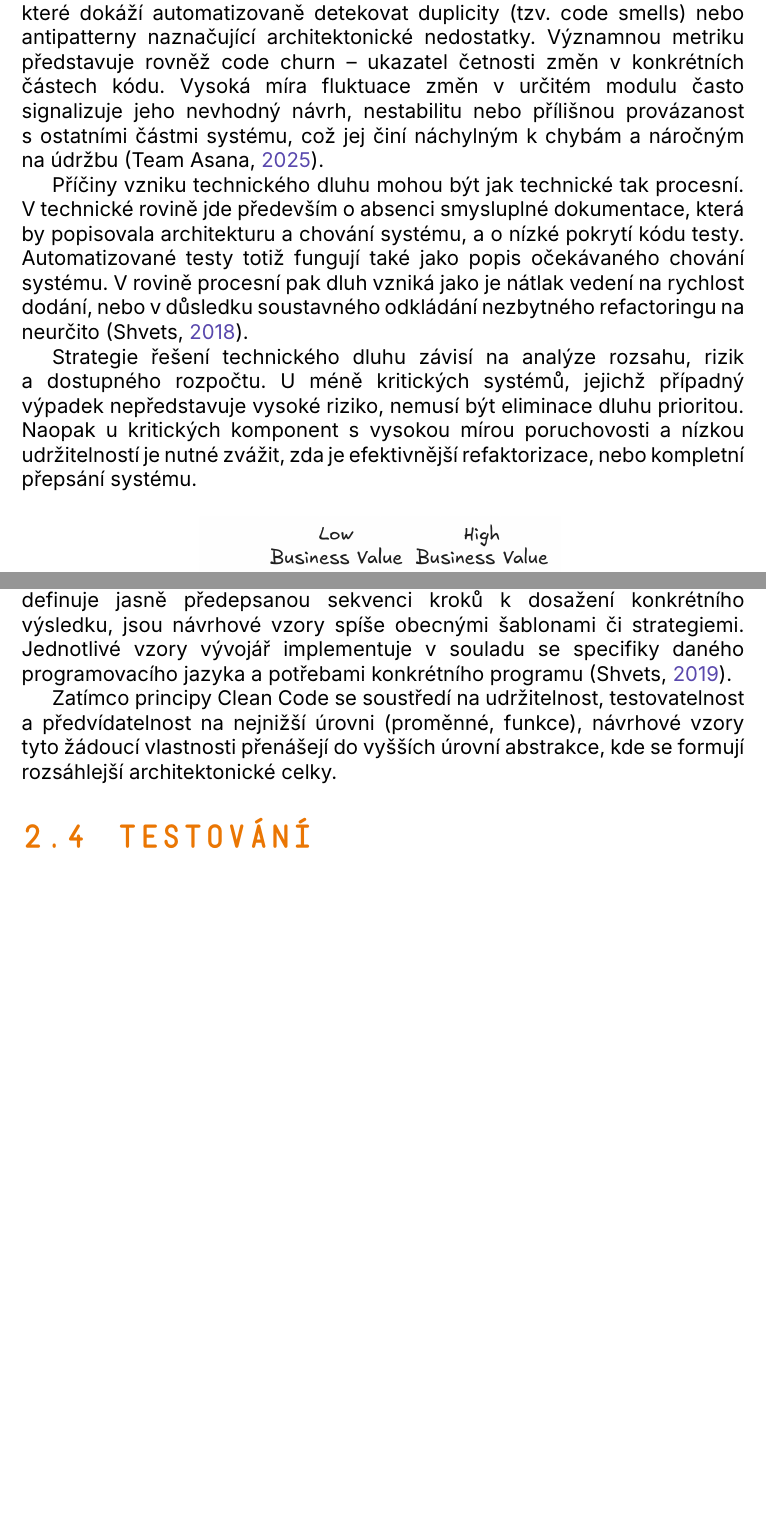
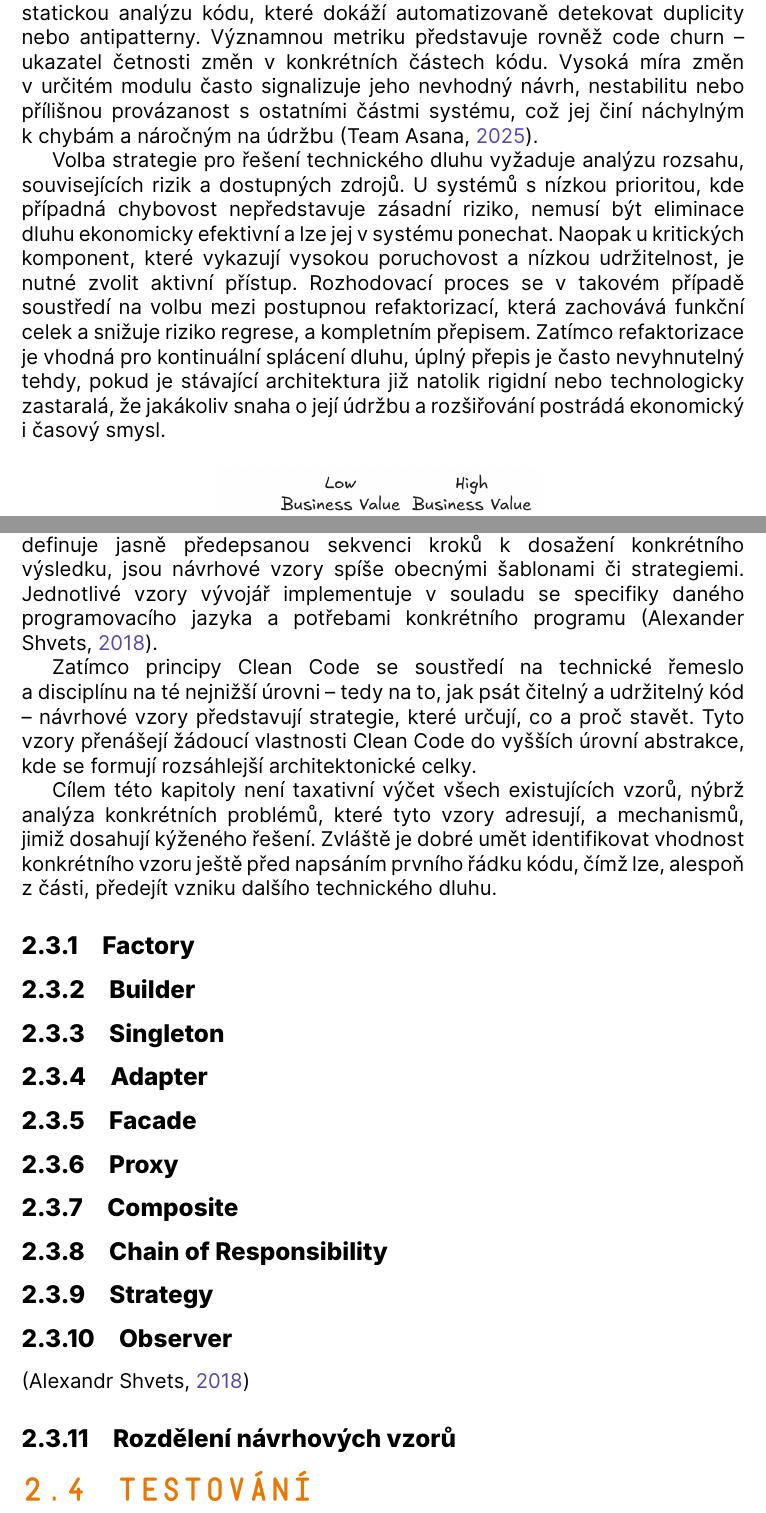
Before and after one commit to Bahamut731lp/thesis-master, a LaTeX thesis (diplomova_prace.tex): two parts of pages 11 and 15 of 20 before the commit and two parts of pages 13 and 17 of 23 after it, joined at a grey line, cut so that both start at the same text, the shorter picture padded with empty space. Compiled offline with XeLaTeX; a missing font is replaced by an installed copy or a similar font.

Commit message:
fix: Technický Dluh

```diff
--- a/diplomova_prace.tex
+++ b/diplomova_prace.tex
@@ -145,15 +165,10 @@ Technický dluh vzniká v situacích, kdy dojde k nedodržení doporučených po
 	\caption{Kvadranty technického dluhu \parencite{asana-technical-debt}}
 \end{figure}
 
-Martin Fowler definuje tzv. kvadrant technického dluhu, ve kterém jej rozděluje do čtyř kategorií na základě dvou os: zda byl dluh vytvořen úmyslně a zda byl vývojář v daný okamžik obezřetný. Úmyslný dluh vzniká vědomým rozhodnutím upřednostnit rychlost dodání před kvalitou. Neúmyslný dluh je naopak důsledkem nezkušenosti nebo nedostatku znalostí v době návrhu. Rozlišení na dluh obezřetný a nedbalý pak odráží míru profesionality a zhodnocení rizik – zatímco obezřetný dluh je přijat s vědomím budoucích nákladů na jeho splacení, nedbalý dluh vzniká ignorováním základních principů softwarového inženýrství \parencite{fowler-technical-debt}.
+K hlubšímu porozumění vzniku technického dluhu přispěl Martin Fowler svou definicí tzv. kvadrantu technického dluhu. Ten rozděluje dluh do čtyř kategorií na základě dvou os: úmyslnosti a míry obezřetnosti při jeho vytváření. Úmyslný dluh vzniká vědomým rozhodnutím upřednostnit rychlost dodání před kvalitou návrhu. Naproti tomu neúmyslný dluh bývá důsledkem nezkušenosti či nedostatku znalostí v době tvorby architektury. Rozlišení na dluh obezřetný a nedbalý pak odráží míru profesionality a schopnost zhodnotit rizika. Zatímco obezřetný dluh je přijat s vědomím budoucích nákladů na jeho splacení, nedbalý dluh vzniká ignorováním základních principů softwarového inženýrství \parencite{fowler-technical-debt}.
+Prvotním indikátorem přítomnosti technického dluhu je obvykle dynamika samotného vývoje. Pokud se rychlost vývoje snižuje a čas potřebný k vydání nové verze neúměrně roste, bývá jednou z příčin právě nutnost vývojářů neustále překonávat bariéry v podobě zanedbaného či nepřehledného kódu. Subjektivní, avšak kriticky důležité hodnocení poskytují i samotní vývojáři, kteří jsou schopni přesně identifikovat konkrétní úseky systému, jež je při práci nejvíce zpomalují. Objektivnější pohled nabízejí nástroje pro statickou analýzu kódu, které dokáží automatizovaně detekovat duplicity nebo antipatterny. Významnou metriku představuje rovněž code churn – ukazatel četnosti změn v konkrétních částech kódu. Vysoká míra změn v určitém modulu často signalizuje jeho nevhodný návrh, nestabilitu nebo přílišnou provázanost s ostatními částmi systému, což jej činí náchylným k chybám a náročným na údržbu \parencite{asana-technical-debt}.
 
-Identifikace technického dluhu v rámci softwarového projektu může probíhat několika způsoby. Prvotním indikátorem je obvykle dynamika samotného vývoje. Pokud se rychlost vývoje (tzv. velocity) snižuje a čas potřebný k vydání nové verze neúměrně roste, bývá jednou z příčin právě nutnost vývojářů neustále překonávat bariéry v podobě zanedbaného či nepřehledného kódu. Subjektivní, avšak kriticky důležité hodnocení poskytují i samotní vývojáři, kteří jsou schopni přesně identifikovat konkrétní úseky systému, jež je při práci nejvíce zpomalují \parencite{asana-technical-debt}.
-
-Objektivnější pohled nabízejí nástroje pro statickou analýzu kódu, které dokáží automatizovaně detekovat duplicity (tzv. code smells) nebo antipatterny naznačující architektonické nedostatky. Významnou metriku představuje rovněž code churn – ukazatel četnosti změn v konkrétních částech kódu. Vysoká míra fluktuace změn v určitém modulu často signalizuje jeho nevhodný návrh, nestabilitu nebo přílišnou provázanost s ostatními částmi systému, což jej činí náchylným k chybám a náročným na údržbu  \parencite{asana-technical-debt}.
-
-Příčiny vzniku technického dluhu mohou být jak technické tak procesní. V technické rovině jde především o absenci smysluplné dokumentace, která by popisovala architekturu a chování systému, a o nízké pokrytí kódu testy. Automatizované testy totiž fungují také jako popis očekávaného chování systému. V rovině procesní pak dluh vzniká jako je nátlak vedení na rychlost dodání, nebo v důsledku soustavného odkládání nezbytného refactoringu na neurčito \parencite{refactoring-guru-technical-debt}.
-
-Strategie řešení technického dluhu závisí na analýze rozsahu, rizik a dostupného rozpočtu. U méně kritických systémů, jejichž případný výpadek nepředstavuje vysoké riziko, nemusí být eliminace dluhu prioritou. Naopak u kritických komponent s vysokou mírou poruchovosti a nízkou udržitelností je nutné zvážit, zda je efektivnější refaktorizace, nebo kompletní přepsání systému.
+Volba strategie pro řešení technického dluhu vyžaduje analýzu rozsahu, souvisejících rizik a dostupných zdrojů. U systémů s nízkou prioritou, kde případná chybovost nepředstavuje zásadní riziko, nemusí být eliminace dluhu ekonomicky efektivní a lze jej v systému ponechat. Naopak u kritických komponent, které vykazují vysokou poruchovost a nízkou udržitelnost, je nutné zvolit aktivní přístup. Rozhodovací proces se v takovém případě soustředí na volbu mezi postupnou refaktorizací, která zachovává funkční celek a snižuje riziko regrese, a kompletním přepisem. Zatímco refaktorizace je vhodná pro kontinuální splácení dluhu, úplný přepis je často nevyhnutelný tehdy, pokud je stávající architektura již natolik rigidní nebo technologicky zastaralá, že jakákoliv snaha o její údržbu a rozšiřování postrádá ekonomický i časový smysl.
 
 \begin{figure}[H]
 	\centering
@@ -206,7 +221,33 @@ Pokud funkce vyžaduje velký počet parametrů, je vhodné zvážit jejich sesk
 \section{Návrhové vzory}
 Návrhové vzory představují konceptuální řešení opakujících se problémů v rámci návrhu softwarové architektury. Na rozdíl od algoritmu, který definuje jasně předepsanou sekvenci kroků k dosažení konkrétního výsledku, jsou návrhové vzory spíše obecnými šablonami či strategiemi. Jednotlivé vzory vývojář implementuje v souladu se specifiky daného programovacího jazyka a potřebami konkrétního programu \parencite{refactoring-guru-patterns}.
 
-Zatímco principy Clean Code se soustředí na udržitelnost, testovatelnost a předvídatelnost na nejnižší úrovni (proměnné, funkce), návrhové vzory tyto žádoucí vlastnosti přenášejí do vyšších úrovní abstrakce, kde se formují rozsáhlejší architektonické celky.
+Zatímco principy Clean Code se soustředí na technické řemeslo a disciplínu na té nejnižší úrovni – tedy na to, jak psát čitelný a udržitelný kód – návrhové vzory představují strategie, které určují, co a proč stavět. Tyto vzory přenášejí žádoucí vlastnosti Clean Code do vyšších úrovní abstrakce, kde se formují rozsáhlejší architektonické celky.
+
+Cílem této kapitoly není taxativní výčet všech existujících vzorů, nýbrž analýza konkrétních problémů, které tyto vzory adresují, a mechanismů, jimiž dosahují kýženého řešení. Zvláště je dobré umět identifikovat vhodnost konkrétního vzoru ještě před napsáním prvního řádku kódu, čímž lze, alespoň z části, předejít vzniku dalšího technického dluhu.
+
+\subsection{Factory}
+
+\subsection{Builder}
+
+\subsection{Singleton}
+
+\subsection{Adapter}
+
+\subsection{Facade}
+
+\subsection{Proxy}
+
+\subsection{Composite}
+
+\subsection{Chain of Responsibility}
+
+\subsection{Strategy}
+
+\subsection{Observer}
+
+\parencite{refactoring-guru-classification}
+
+\subsection{Rozdělení návrhových vzorů}
 
 \section{Testování}
 
```
Also changed, not shown: diplomova_prace.bib (+10 -2 lines), diplomova_prace.pdf, obrazky/diplomka/technical_debt_compromise.excalidraw.png (added), obrazky/diplomka/technical_debt_triviality.excalidraw.png (added), diplomova_prace.tex (24 more changed lines).
